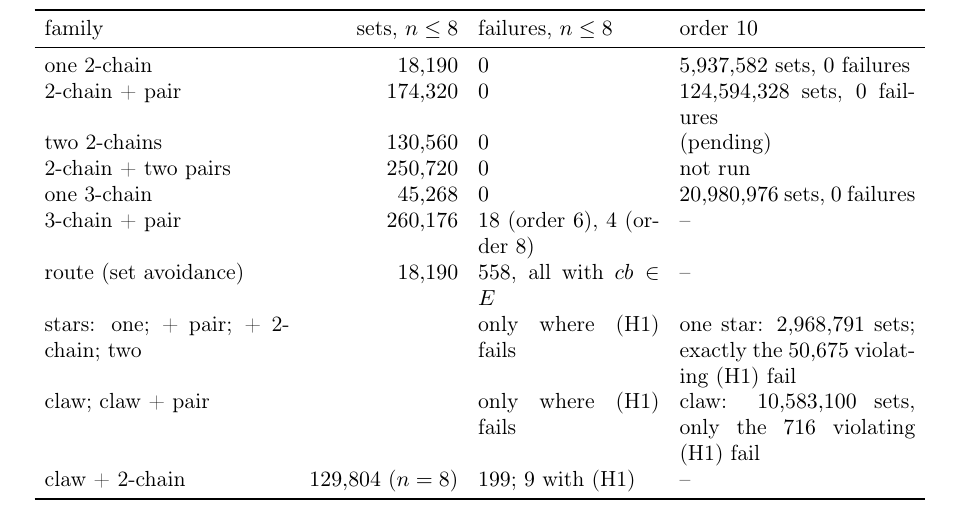
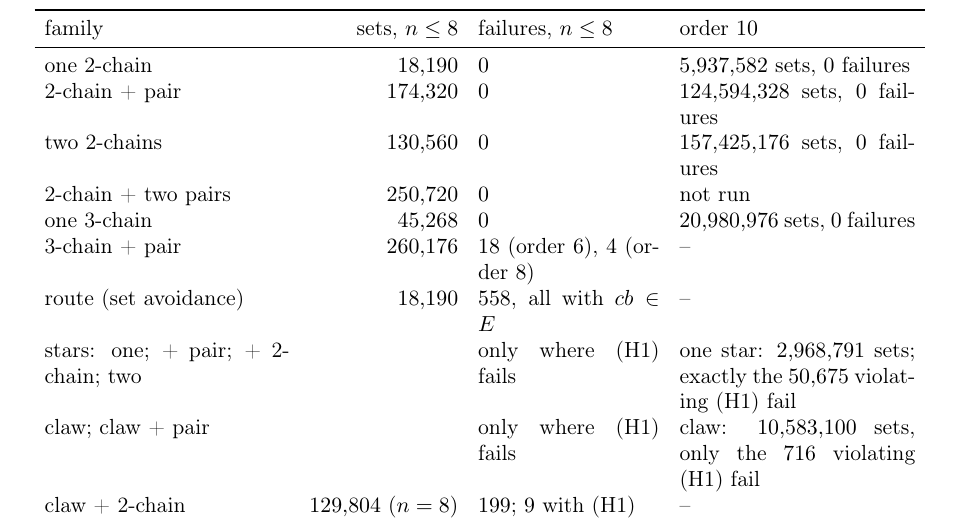
Before and after one commit to rooster4166/Manuscripts, a LaTeX paper (manuscripts/nodata/nodata.tex, which reads manuscripts/nodata/data/cells.tex): part of page 8 of 10, cut so that both start at the same text. Compiled offline with pdfLaTeX.

Commit message:
nodata: order-10 result for two 2-chains (157,425,176 sets, 0 failures)
Co-Authored-By: Claude Opus 5.5 <noreply@anthropic.com>
Claude-Session: https://claude.ai/code/session_01FxXpVhJQdK45Lc8b5G8nZD

```diff
--- a/manuscripts/nodata/data/cells.tex
+++ b/manuscripts/nodata/data/cells.tex
@@ -7,7 +7,7 @@
 \newcommand{\VERIFYSTATUS}{every base at $n\le9$ ($8{,}106$) and for (T2) at $n\le10$ ($197{,}067$) is verified, as is every base of tier $\ge2$ at order $11$ ($147{,}029$) and a random $2.5\%$ sample of the tier-1 bases at order $11$ (\VERIFYSAMPLE). The negative claims of tiers $1$--$2$ are confirmed by \texttt{xcheck\_tiers.py}; those of tiers $3$--$4$ were re-derived independently in audit A41, at every root of order $\le9$ and at the $75$ order-11 roots of tiers $4$--$5$}
 \newcommand{\RMELEVEN}{$3{,}068$ of the $22{,}421$ roots of tier $3$ reach matching data, and none of the $75$ at tiers $4$--$5$}
 \newcommand{\FLKPTEN}{$124{,}594{,}328$ sets, $0$ failures}
-\newcommand{\FLKKTEN}{(pending)}
+\newcommand{\FLKKTEN}{$157{,}425{,}176$ sets, $0$ failures}
 \newcommand{\FLCTEN}{$20{,}980{,}976$ sets, $0$ failures}
 \newcommand{\FLSTEN}{one star: $2{,}968{,}791$ sets; exactly the $50{,}675$ violating (H1) fail}
 \newcommand{\FLSTARTEN}{a star alone, $2{,}968{,}791$ sets, and a star with a pair, $62{,}297{,}164$ sets, fail exactly where (H1) fails ($50{,}675$ and $1{,}030{,}618$ sets)}
```
Also changed, not shown: manuscripts/nodata/data/fl_10_kk.txt (added, +1 -0 lines), manuscripts/nodata/nodata.pdf.
